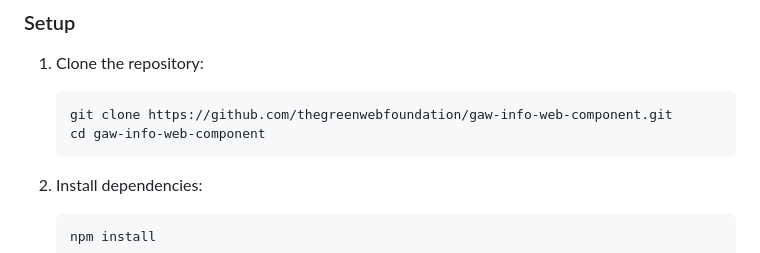
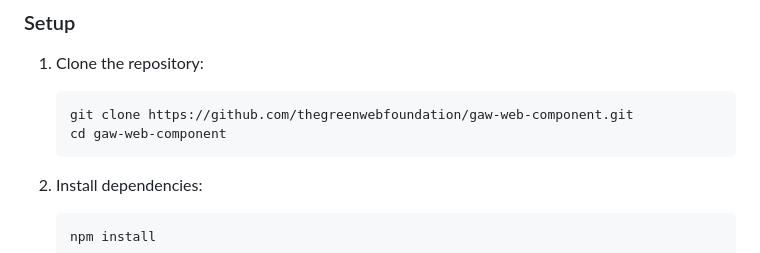
Before and after one commit to thegreenwebfoundation/gaw-web-component, a Markdown page: README.md, the part around the change. Drawn GitHub-style.

Commit message:
wrong git path in README.md

````diff
--- a/README.md
+++ b/README.md
@@ -130,8 +130,8 @@ This component is built using standard web components and supports all modern br
 1. Clone the repository:
 
    ```bash
-   git clone https://github.com/thegreenwebfoundation/gaw-info-web-component.git
-   cd gaw-info-web-component
+   git clone https://github.com/thegreenwebfoundation/gaw-web-component.git
+   cd gaw-web-component
    ```
 
 2. Install dependencies:
````
